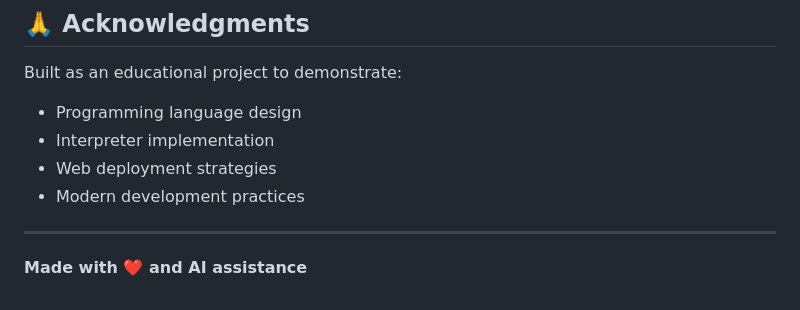
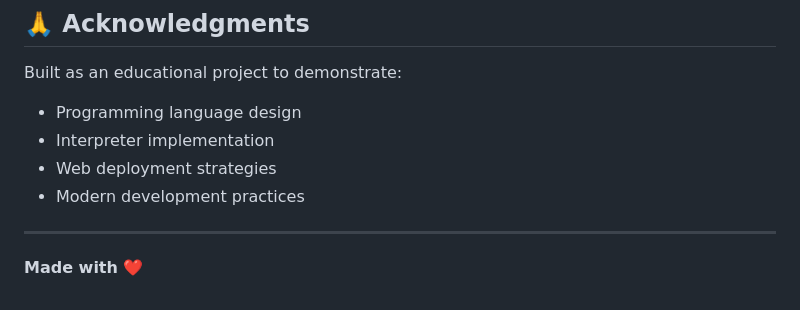
Before and after one commit to SarthakMitra323/Mitra-Codiga, a Markdown page: README.md, the part around the change. GitHub-like rendering.

Commit message:
Update README with additional information

```diff
--- a/README.md
+++ b/README.md
@@ -159,4 +159,4 @@ Built as an educational project to demonstrate:
 
 ---
 
-**Made with ❤️ and AI assistance**
+**Made with ❤️**
```
